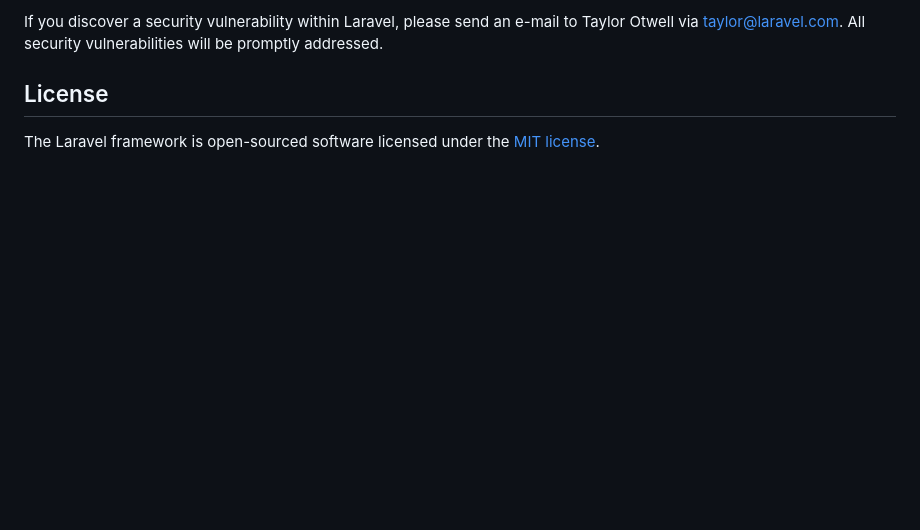
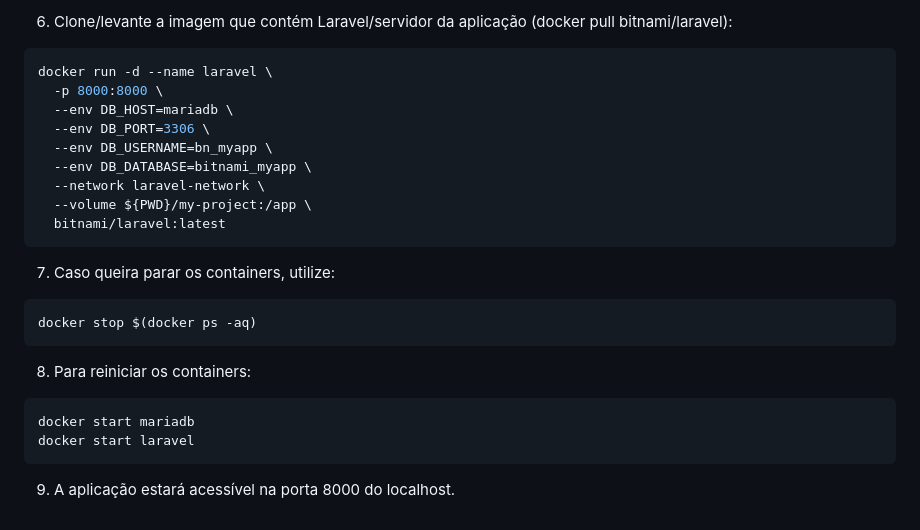
Before and after one commit to FabioPhonseca/livraria_tjjud, a Markdown page: README.md, the part around the change printed below. Rendered like a GitHub page; blank space fills up the shorter version.

````diff
--- a/README.md
+++ b/README.md
@@ -61,6 +103,26 @@ In order to ensure that the Laravel community is welcoming to all, please review
 
-If you discover a security vulnerability within Laravel, please send an e-mail to Taylor Otwell via [taylor@laravel.com](mailto:taylor@laravel.com). All security vulnerabilities will be promptly addressed.
+6. Clone/levante a imagem que contém Laravel/servidor da aplicação (docker pull bitnami/laravel):
+  ```bash
+  docker run -d --name laravel \
+    -p 8000:8000 \
+    --env DB_HOST=mariadb \
+    --env DB_PORT=3306 \
+    --env DB_USERNAME=bn_myapp \
+    --env DB_DATABASE=bitnami_myapp \
+    --network laravel-network \
+    --volume ${PWD}/my-project:/app \
+    bitnami/laravel:latest
+  ```
 
-## License
+7. Caso queira parar os containers, utilize:
+  ```bash
+  docker stop $(docker ps -aq)
+  ```
 
-The Laravel framework is open-sourced software licensed under the [MIT license](https://opensource.org/licenses/MIT).
+8. Para reiniciar os containers:
+  ```bash
+  docker start mariadb
+  docker start laravel
+  ```
+
+9. A aplicação estará acessível na porta 8000 do localhost.
````
Also changed, not shown: other parts of README.md (+81 -39 lines).
